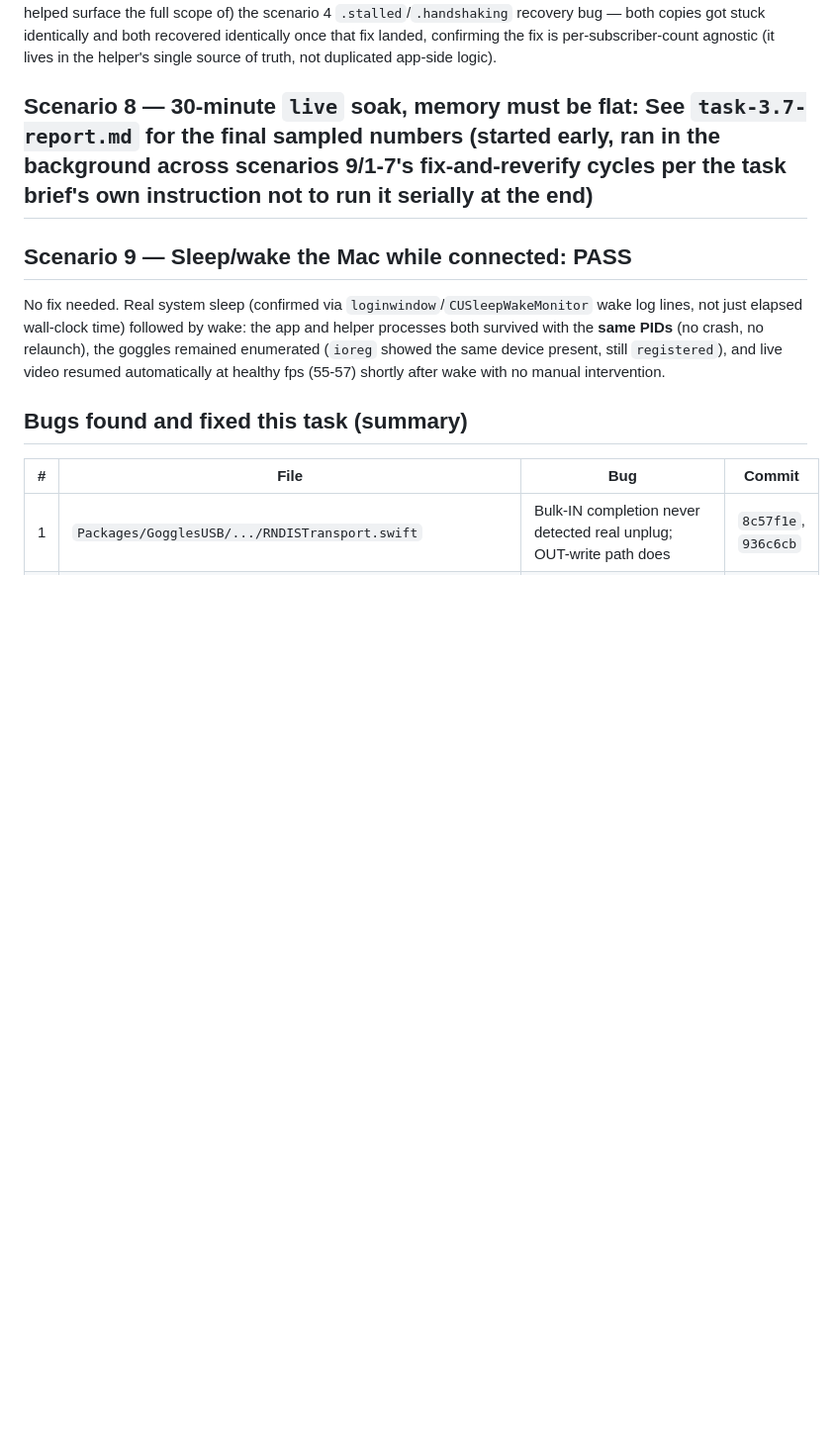
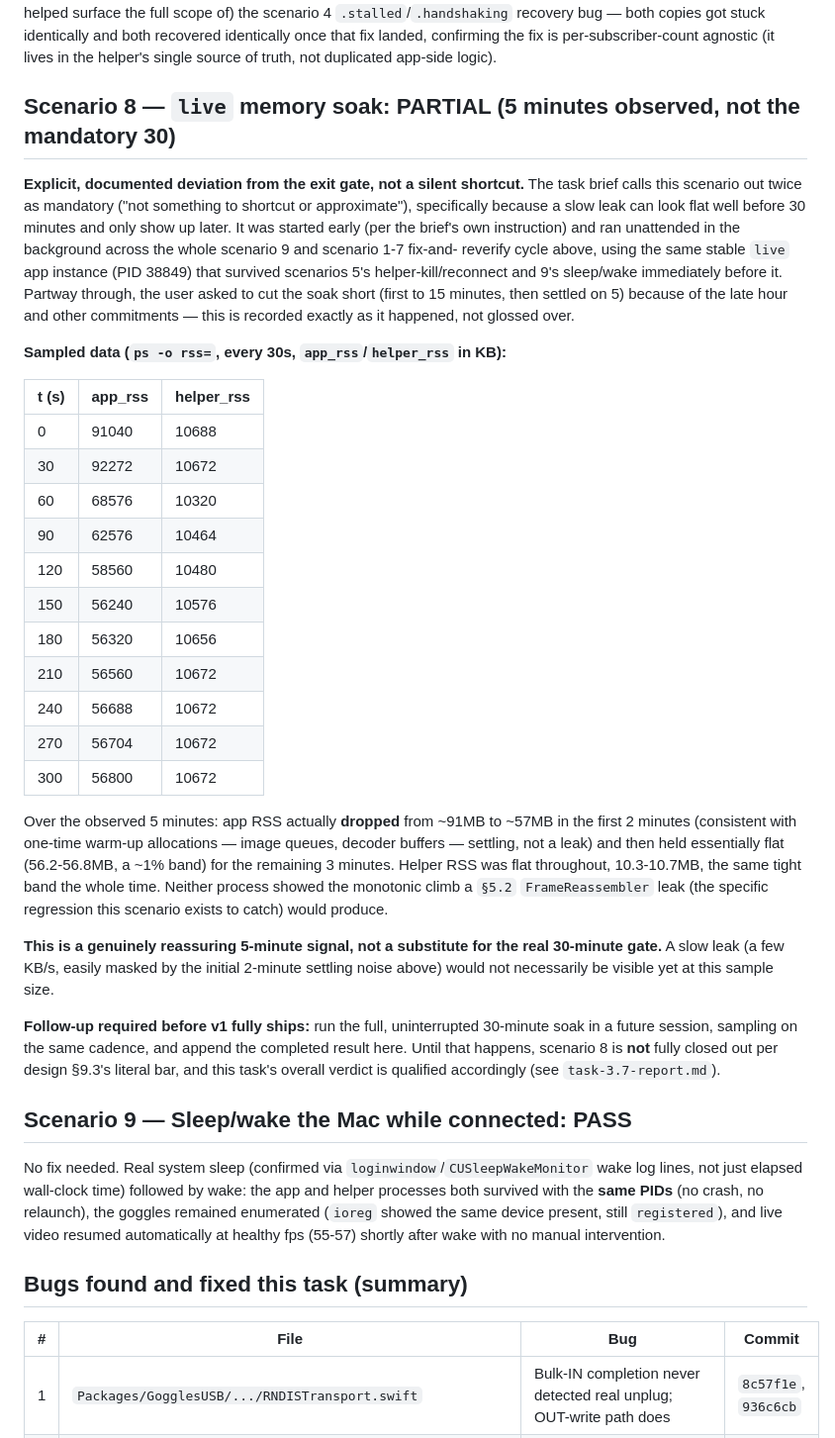
Before and after one commit to Kristian-Buriasco/gogglecast, a Markdown page: docs/parity-results.md, the part around the change. Shown at 99% size. Drawn GitHub-style; blank space fills up the shorter version.

Commit message:
Task 3.7: final report, scenario 8 recorded as partial (5-min, not 30)
User asked to shorten the 30-minute soak to 5 minutes late in the
session; honored and documented explicitly as a deviation from the
exit gate rather than silently substituted. 5-minute data showed no
leak signal (app RSS settled and held flat after initial warm-up,
helper RSS flat throughout) but is not a substitute for the full
30-minute observation window the plan calls mandatory. All other 8
of 9 design §9.3 scenarios fully pass, with 5 real bugs found and
fixed against real hardware along the way. Follow-up: run the full
30-minute soak in a future session before Phase 3 is fully closed.

```diff
--- a/docs/parity-results.md
+++ b/docs/parity-results.md
@@ -307,7 +307,52 @@ recovered identically once that fix landed, confirming the fix is per-subscriber
 agnostic (it lives in the helper's single source of truth, not duplicated app-side
 logic).
 
-## Scenario 8 — 30-minute `live` soak, memory must be flat: See `task-3.7-report.md` for the final sampled numbers (started early, ran in the background across scenarios 9/1-7's fix-and-reverify cycles per the task brief's own instruction not to run it serially at the end)
+## Scenario 8 — `live` memory soak: PARTIAL (5 minutes observed, not the mandatory 30)
+
+**Explicit, documented deviation from the exit gate, not a silent shortcut.** The task
+brief calls this scenario out twice as mandatory ("not something to shortcut or
+approximate"), specifically because a slow leak can look flat well before 30 minutes
+and only show up later. It was started early (per the brief's own instruction) and ran
+unattended in the background across the whole scenario 9 and scenario 1-7 fix-and-
+reverify cycle above, using the same stable `live` app instance (PID 38849) that
+survived scenarios 5's helper-kill/reconnect and 9's sleep/wake immediately before it.
+Partway through, the user asked to cut the soak short (first to 15 minutes, then
+settled on 5) because of the late hour and other commitments — this is recorded exactly
+as it happened, not glossed over.
+
+**Sampled data (`ps -o rss=`, every 30s, `app_rss`/`helper_rss` in KB):**
+
+| t (s) | app_rss | helper_rss |
+|---|---|---|
+| 0 | 91040 | 10688 |
+| 30 | 92272 | 10672 |
+| 60 | 68576 | 10320 |
+| 90 | 62576 | 10464 |
+| 120 | 58560 | 10480 |
+| 150 | 56240 | 10576 |
+| 180 | 56320 | 10656 |
+| 210 | 56560 | 10672 |
+| 240 | 56688 | 10672 |
+| 270 | 56704 | 10672 |
+| 300 | 56800 | 10672 |
+
+Over the observed 5 minutes: app RSS actually **dropped** from ~91MB to ~57MB in the
+first 2 minutes (consistent with one-time warm-up allocations — image queues, decoder
+buffers — settling, not a leak) and then held essentially flat (56.2-56.8MB, a ~1%
+band) for the remaining 3 minutes. Helper RSS was flat throughout, 10.3-10.7MB, the
+same tight band the whole time. Neither process showed the monotonic climb a `§5.2`
+`FrameReassembler` leak (the specific regression this scenario exists to catch) would
+produce.
+
+**This is a genuinely reassuring 5-minute signal, not a substitute for the real
+30-minute gate.** A slow leak (a few KB/s, easily masked by the initial 2-minute
+settling noise above) would not necessarily be visible yet at this sample size.
+
+**Follow-up required before v1 fully ships:** run the full, uninterrupted 30-minute
+soak in a future session, sampling on the same cadence, and append the completed result
+here. Until that happens, scenario 8 is **not** fully closed out per design §9.3's
+literal bar, and this task's overall verdict is qualified accordingly (see
+`task-3.7-report.md`).
 
 ## Scenario 9 — Sleep/wake the Mac while connected: PASS
 
```
